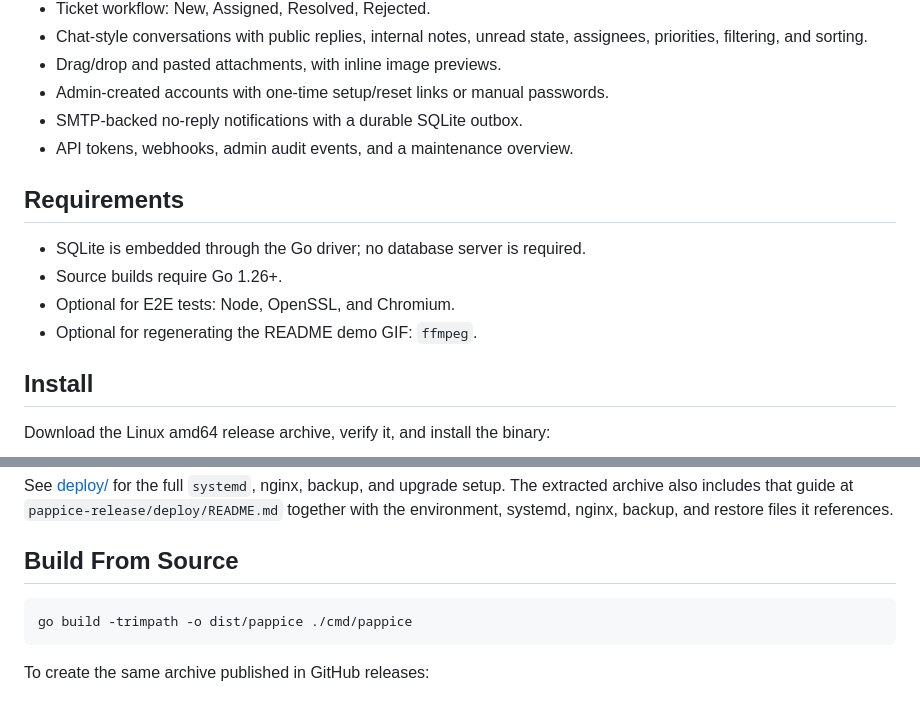
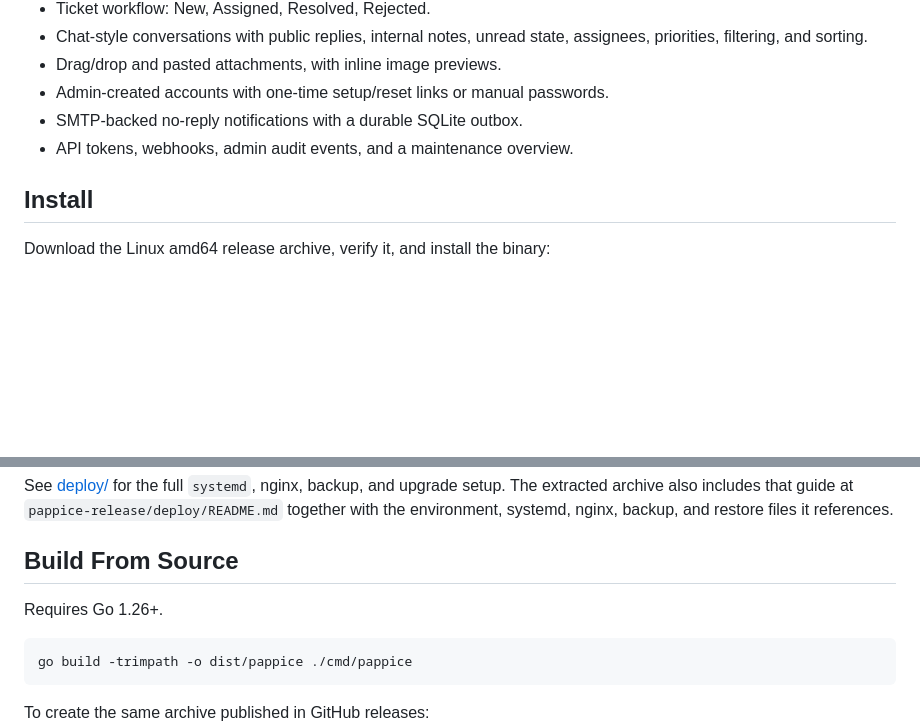
Before and after one commit to lallero-dev/pappice, a Markdown page: README.md, 2 parts joined by grey strips. Drawn GitHub-style; blank space fills up the shorter version.

````diff
--- a/README.md
+++ b/README.md
@@ -32,13 +36,6 @@ after a backup.
 - Admin-created accounts with one-time setup/reset links or manual passwords.
 - SMTP-backed no-reply notifications with a durable SQLite outbox.
 - API tokens, webhooks, admin audit events, and a maintenance overview.
-
-## Requirements
-
-- SQLite is embedded through the Go driver; no database server is required.
-- Source builds require Go 1.26+.
-- Optional for E2E tests: Node, OpenSSL, and Chromium.
-- Optional for regenerating the README demo GIF: `ffmpeg`.
 
 ## Install
 
@@ -64,6 +61,8 @@ upgrade setup. The extracted archive also includes that guide at
 nginx, backup, and restore files it references.
 
 ## Build From Source
+
+Requires Go 1.26+.
 
 ```sh
 go build -trimpath -o dist/pappice ./cmd/pappice
````
Also changed, not shown: other parts of README.md (+14 -13 lines).
